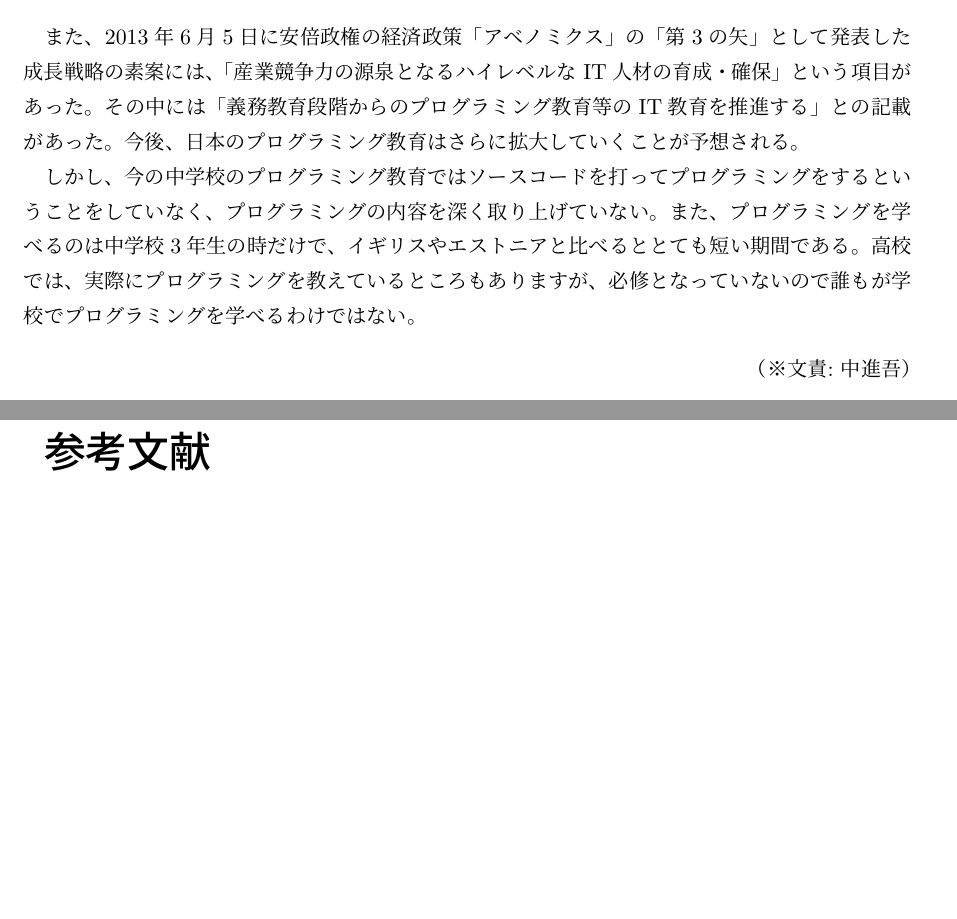
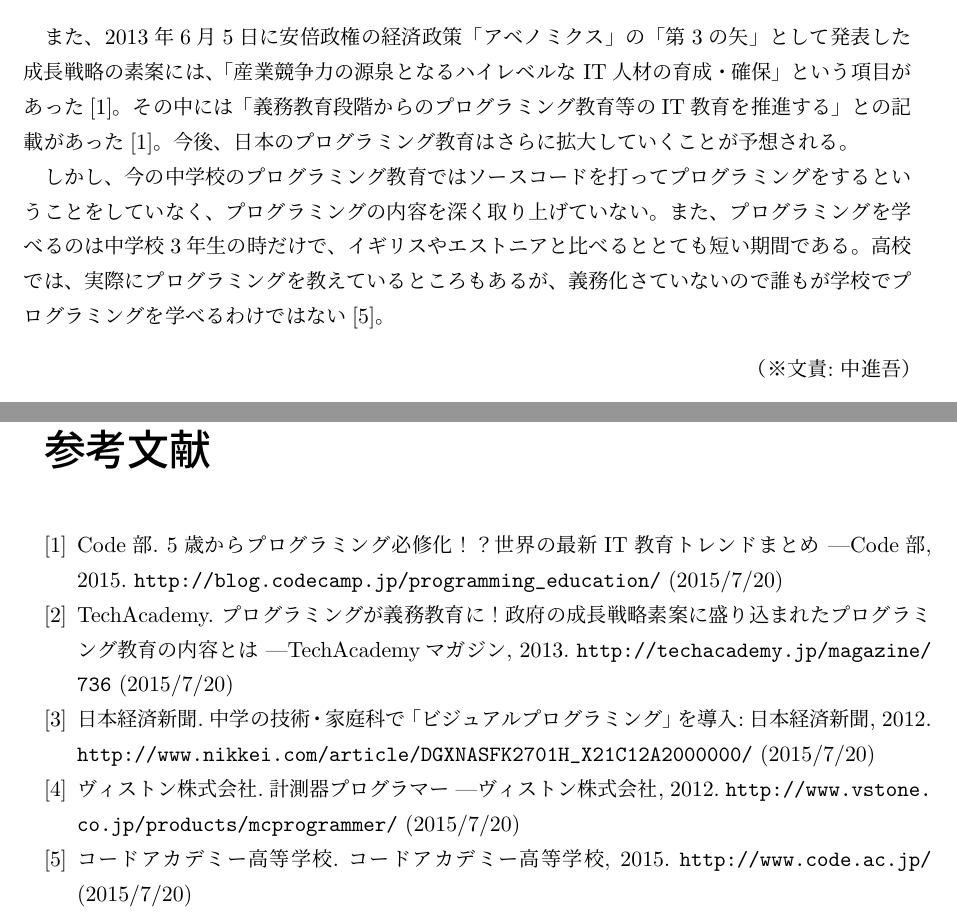
Before and after one commit to FUNPBL2015/edu_groupreport, a LaTeX thesis (group.tex): two parts of pages 8 and 27 of 27, joined at a grey line, cut so that both start at the same text, the shorter picture padded with empty space. Compiled offline with pLaTeX and dvipdfmx.

Commit message:
参考文献を入れた

```diff
--- a/group.tex
+++ b/group.tex
@@ -138,9 +138,9 @@
 \end{center}
 \caption{ビュートビルダーの画面}
 \end{figure}
-また、2013年6月5日に安倍政権の経済政策「アベノミクス」の「第3の矢」として発表した成長戦略の素案には、「産業競争力の源泉となるハイレベルな IT人材の育成・確保」という項目があった。その中には「義務教育段階からのプログラミング教育等のIT教育を推進する」との記載があった。今後、日本のプログラミング教育はさらに拡大していくことが予想される。
+また、2013年6月5日に安倍政権の経済政策「アベノミクス」の「第3の矢」として発表した成長戦略の素案には、「産業競争力の源泉となるハイレベルな IT人材の育成・確保」という項目があった[1]。その中には「義務教育段階からのプログラミング教育等のIT教育を推進する」との記載があった[1]。今後、日本のプログラミング教育はさらに拡大していくことが予想される。
 
-しかし、今の中学校のプログラミング教育ではソースコードを打ってプログラミングをするということをしていなく、プログラミングの内容を深く取り上げていない。また、プログラミングを学べるのは中学校3年生の時だけで、イギリスやエストニアと比べるととても短い期間である。高校では、実際にプログラミングを教えているところもありますが、必修となっていないので誰もが学校でプログラミングを学べるわけではない。
+しかし、今の中学校のプログラミング教育ではソースコードを打ってプログラミングをするということをしていなく、プログラミングの内容を深く取り上げていない。また、プログラミングを学べるのは中学校3年生の時だけで、イギリスやエストニアと比べるととても短い期間である。高校では、実際にプログラミングを教えているところもあるが、義務化さていないので誰もが学校でプログラミングを学べるわけではない[5]。
 \bunseki{中進吾}
 
 \section{現状と課題}
@@ -434,6 +434,11 @@
 \begin{thebibliography}{9}
 % \bibitem {ラベル} 著者名. 書籍名. 出版社,  年号.
 % \bibitem {A2} ほげほげお. うんたらかんたら,  2003.
+ \bibitem {A2} Code部. 5歳からプログラミング必修化！？世界の最新IT教育トレンドまとめ |Code部,  2015. \url{http://blog.codecamp.jp/programming_education/} (2015/7/20)
+ \bibitem {A2} TechAcademy. プログラミングが義務教育に！政府の成長戦略素案に盛り込まれたプログラミング教育の内容とは |TechAcademyマガジン,  2013. \url{http://techacademy.jp/magazine/736} (2015/7/20)
+ \bibitem {A2} 日本経済新聞. 中学の技術・家庭科で「ビジュアルプログラミング」を導入:日本経済新聞,  2012. \url{http://www.nikkei.com/article/DGXNASFK2701H_X21C12A2000000/} (2015/7/20)
+ \bibitem {A2} ヴィストン株式会社. 計測器プログラマー |ヴィストン株式会社,  2012. \url{http://www.vstone.co.jp/products/mcprogrammer/} (2015/7/20)
+  \bibitem {A2} コードアカデミー高等学校. コードアカデミー高等学校,  2015. \url{http://www.code.ac.jp/} (2015/7/20)
 \end{thebibliography}
 
 \end{document}
```
Also changed, not shown: group.tex (4 more changed lines).
